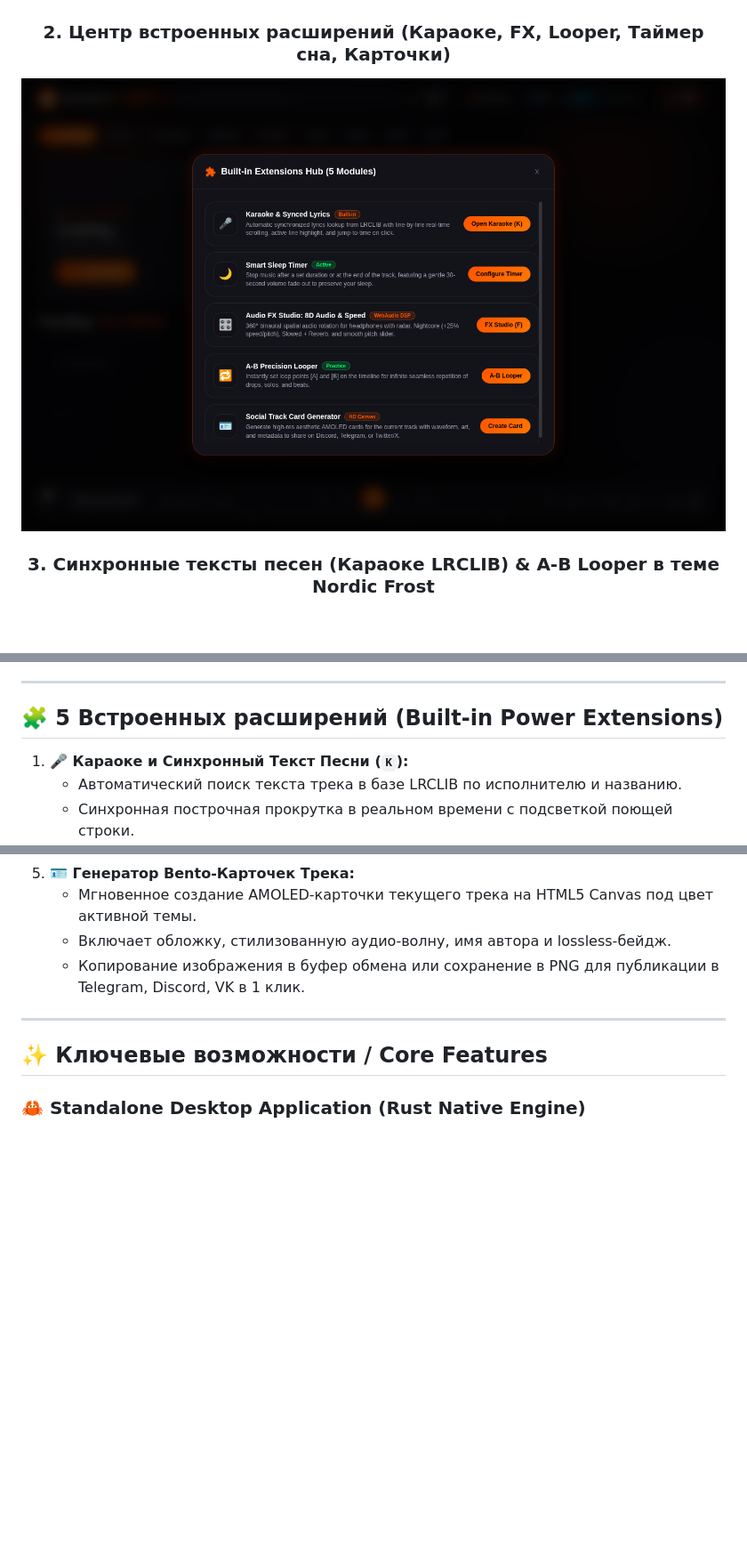
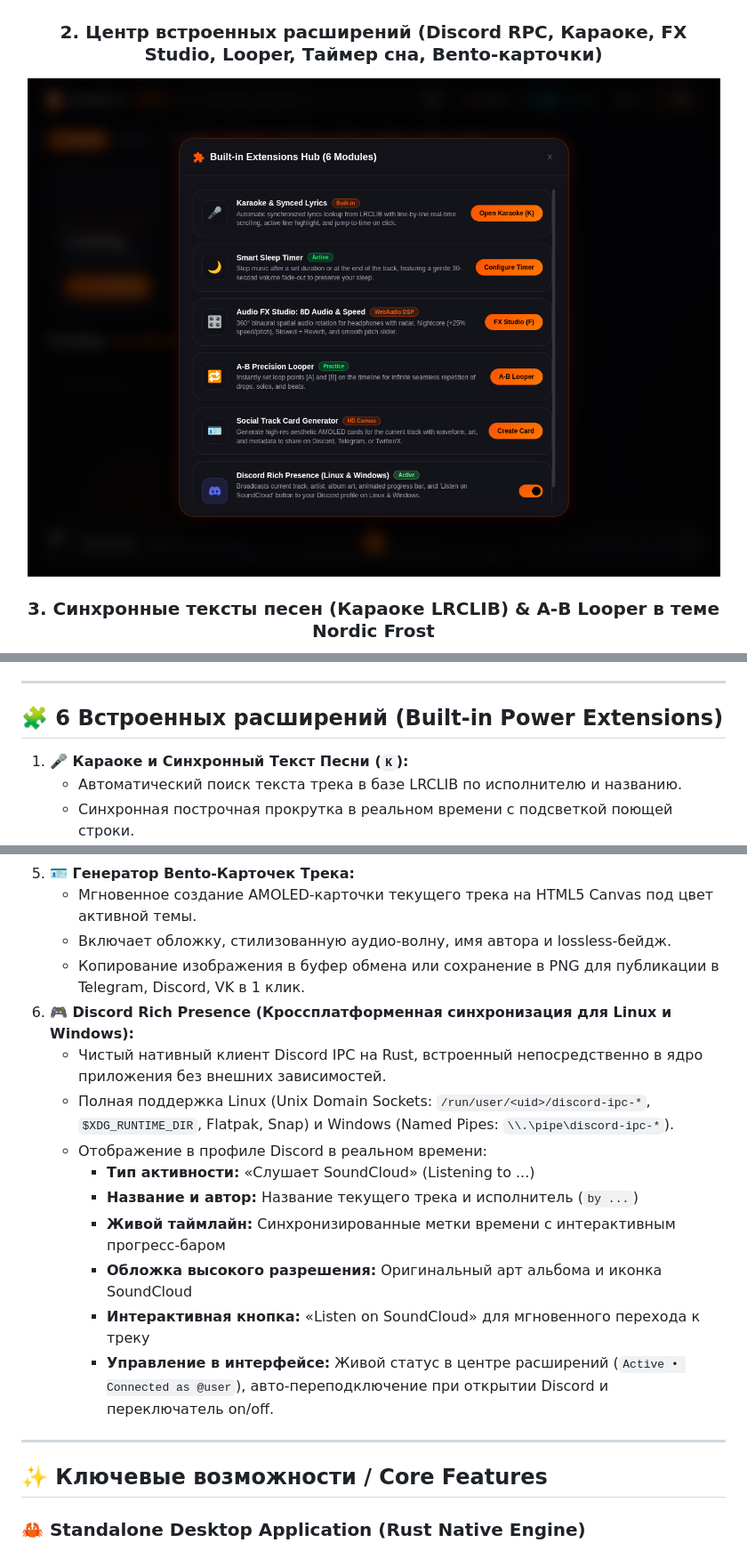
Before and after one commit to masyaslasher/soundcloud-ultimate, a Markdown page: README_RU.md, 3 parts joined by grey strips. Shown at 89% size. Rendered like a GitHub page; pictures changed too: screenshots/discord_rpc_extensions.png (added); blank space fills up the shorter version.

Commit message:
feat: cross-platform Discord Rich Presence for Linux and Windows

```diff
--- a/README_RU.md
+++ b/README_RU.md
@@ -49,8 +49,8 @@
 ### 1. Темы оформления: 10 разнообразных AMOLED Bento палитр
 ![Themes Grid](screenshots/09_themes_10_palettes.png)
 
-### 2. Центр встроенных расширений (Караоке, FX, Looper, Таймер сна, Карточки)
-![Extensions Hub](screenshots/10_extensions_hub.png)
+### 2. Центр встроенных расширений (Discord RPC, Караоке, FX Studio, Looper, Таймер сна, Bento-карточки)
+![Extensions Hub](screenshots/discord_rpc_extensions.png)
 
 ### 3. Синхронные тексты песен (Караоке LRCLIB) & A-B Looper в теме Nordic Frost
 <p align="center">
@@ -112,7 +112,7 @@
 
 ---
 
-## 🧩 5 Встроенных расширений (Built-in Power Extensions)
+## 🧩 6 Встроенных расширений (Built-in Power Extensions)
 
 1. **🎤 Караоке и Синхронный Текст Песни (`K`):**
    - Автоматический поиск текста трека в базе LRCLIB по исполнителю и названию.
@@ -135,6 +135,16 @@
    - Мгновенное создание AMOLED-карточки текущего трека на HTML5 Canvas под цвет активной темы.
    - Включает обложку, стилизованную аудио-волну, имя автора и lossless-бейдж.
    - Копирование изображения в буфер обмена или сохранение в PNG для публикации в Telegram, Discord, VK в 1 клик.
+6. **🎮 Discord Rich Presence (Кроссплатформенная синхронизация для Linux и Windows):**
+   - Чистый нативный клиент Discord IPC на Rust, встроенный непосредственно в ядро приложения без внешних зависимостей.
+   - Полная поддержка Linux (Unix Domain Sockets: `/run/user/<uid>/discord-ipc-*`, `$XDG_RUNTIME_DIR`, Flatpak, Snap) и Windows (Named Pipes: `\\.\pipe\discord-ipc-*`).
+   - Отображение в профиле Discord в реальном времени:
+     - **Тип активности:** «Слушает SoundCloud» (Listening to ...)
+     - **Название и автор:** Название текущего трека и исполнитель (`by ...`)
+     - **Живой таймлайн:** Синхронизированные метки времени с интерактивным прогресс-баром
+     - **Обложка высокого разрешения:** Оригинальный арт альбома и иконка SoundCloud
+     - **Интерактивная кнопка:** «Listen on SoundCloud» для мгновенного перехода к треку
+     - **Управление в интерфейсе:** Живой статус в центре расширений (`Active • Connected as @user`), авто-переподключение при открытии Discord и переключатель on/off.
 
 ---
 
```
Also changed, not shown: README.md (+13 -3 lines), screenshots/discord_rpc_dock.png (added), 5 other files.
